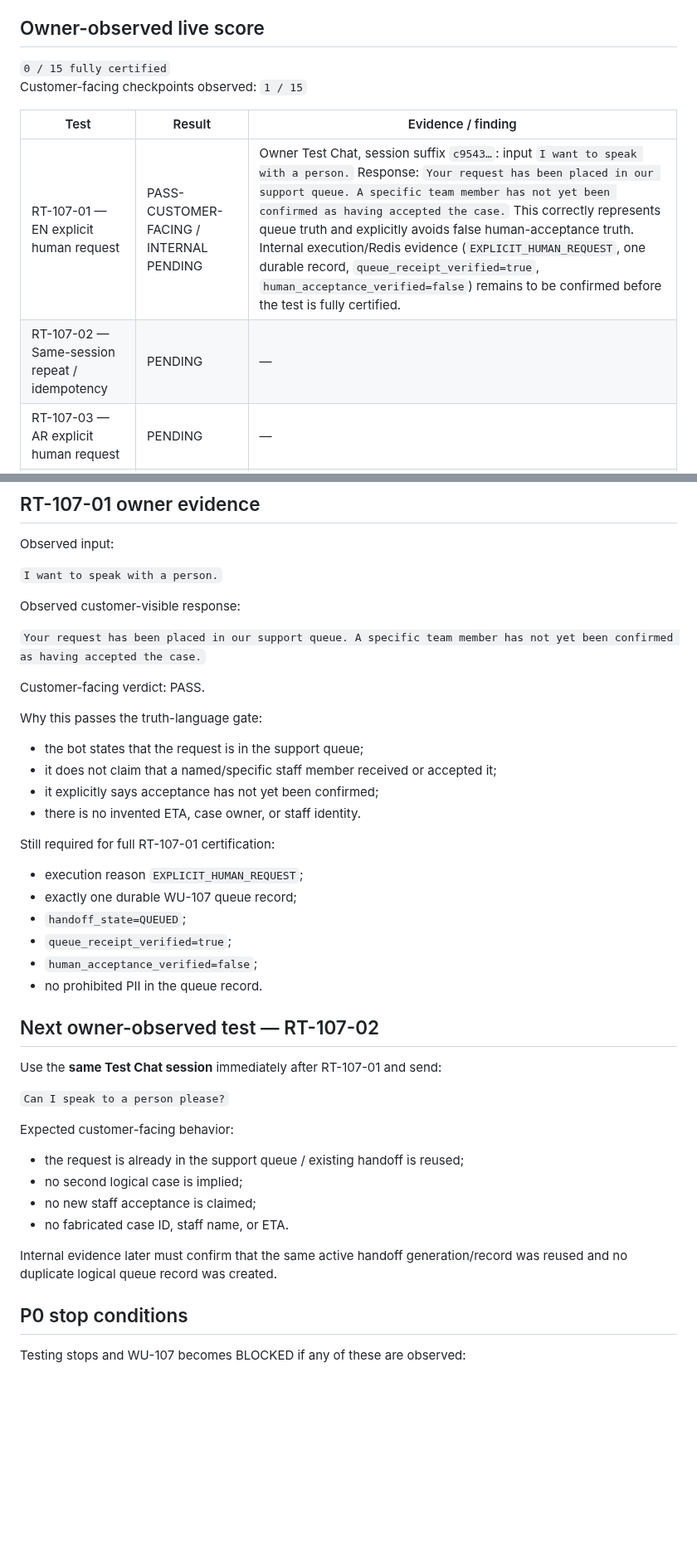
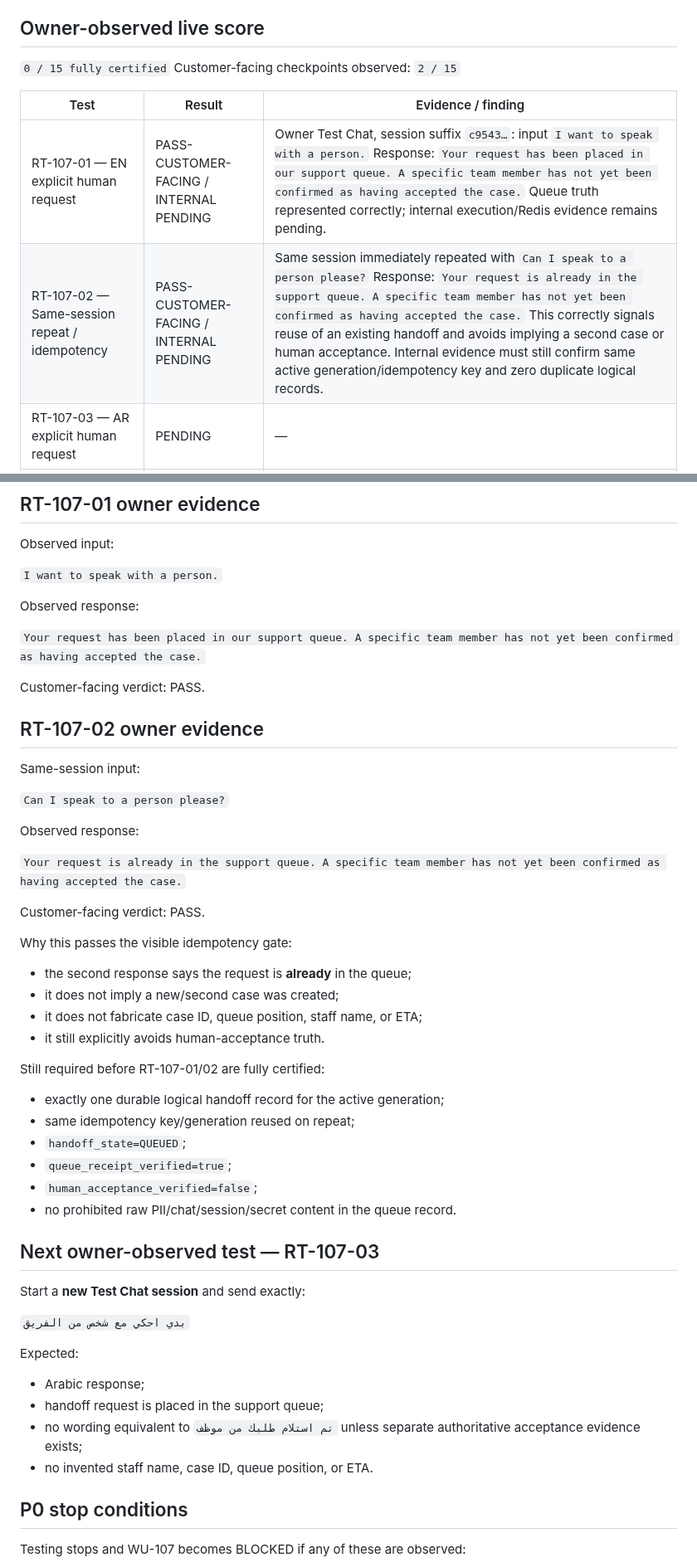
Before and after one commit to SuccessPathMentors/SPM-Sales-AI, a Markdown page: evidence/wu107/runtime-certification-results.md, 2 parts joined by grey strips. Shown at 83% size. GitHub-like rendering; blank space fills up the shorter version.

Commit message:
WU-107: record RT-107-02 customer-facing idempotency PASS

```diff
--- a/evidence/wu107/runtime-certification-results.md
+++ b/evidence/wu107/runtime-certification-results.md
@@ -24,12 +24,12 @@ Production mutation allowed: false
 
 ## Owner-observed live score
 `0 / 15 fully certified`
-Customer-facing checkpoints observed: `1 / 15`
+Customer-facing checkpoints observed: `2 / 15`
 
 | Test | Result | Evidence / finding |
 |---|---|---|
-| RT-107-01 — EN explicit human request | PASS-CUSTOMER-FACING / INTERNAL PENDING | Owner Test Chat, session suffix `c9543…`: input `I want to speak with a person.` Response: `Your request has been placed in our support queue. A specific team member has not yet been confirmed as having accepted the case.` This correctly represents queue truth and explicitly avoids false human-acceptance truth. Internal execution/Redis evidence (`EXPLICIT_HUMAN_REQUEST`, one durable record, `queue_receipt_verified=true`, `human_acceptance_verified=false`) remains to be confirmed before the test is fully certified. |
-| RT-107-02 — Same-session repeat / idempotency | PENDING | — |
+| RT-107-01 — EN explicit human request | PASS-CUSTOMER-FACING / INTERNAL PENDING | Owner Test Chat, session suffix `c9543…`: input `I want to speak with a person.` Response: `Your request has been placed in our support queue. A specific team member has not yet been confirmed as having accepted the case.` Queue truth represented correctly; internal execution/Redis evidence remains pending. |
+| RT-107-02 — Same-session repeat / idempotency | PASS-CUSTOMER-FACING / INTERNAL PENDING | Same session immediately repeated with `Can I speak to a person please?` Response: `Your request is already in the support queue. A specific team member has not yet been confirmed as having accepted the case.` This correctly signals reuse of an existing handoff and avoids implying a second case or human acceptance. Internal evidence must still confirm same active generation/idempotency key and zero duplicate logical records. |
 | RT-107-03 — AR explicit human request | PENDING | — |
 | RT-107-04 — FR explicit human request | PENDING | — |
 | RT-107-05 — Technical support interrupts sales | PENDING | — |
@@ -49,38 +49,47 @@ Observed input:
 
 `I want to speak with a person.`
 
-Observed customer-visible response:
+Observed response:
 
 `Your request has been placed in our support queue. A specific team member has not yet been confirmed as having accepted the case.`
 
 Customer-facing verdict: PASS.
 
-Why this passes the truth-language gate:
-- the bot states that the request is in the support queue;
-- it does not claim that a named/specific staff member received or accepted it;
-- it explicitly says acceptance has not yet been confirmed;
-- there is no invented ETA, case owner, or staff identity.
+## RT-107-02 owner evidence
+Same-session input:
 
-Still required for full RT-107-01 certification:
-- execution reason `EXPLICIT_HUMAN_REQUEST`;
-- exactly one durable WU-107 queue record;
+`Can I speak to a person please?`
+
+Observed response:
+
+`Your request is already in the support queue. A specific team member has not yet been confirmed as having accepted the case.`
+
+Customer-facing verdict: PASS.
+
+Why this passes the visible idempotency gate:
+- the second response says the request is **already** in the queue;
+- it does not imply a new/second case was created;
+- it does not fabricate case ID, queue position, staff name, or ETA;
+- it still explicitly avoids human-acceptance truth.
+
+Still required before RT-107-01/02 are fully certified:
+- exactly one durable logical handoff record for the active generation;
+- same idempotency key/generation reused on repeat;
 - `handoff_state=QUEUED`;
 - `queue_receipt_verified=true`;
 - `human_acceptance_verified=false`;
-- no prohibited PII in the queue record.
+- no prohibited raw PII/chat/session/secret content in the queue record.
 
-## Next owner-observed test — RT-107-02
-Use the **same Test Chat session** immediately after RT-107-01 and send:
+## Next owner-observed test — RT-107-03
+Start a **new Test Chat session** and send exactly:
 
-`Can I speak to a person please?`
+`بدي احكي مع شخص من الفريق`
 
-Expected customer-facing behavior:
-- the request is already in the support queue / existing handoff is reused;
-- no second logical case is implied;
-- no new staff acceptance is claimed;
-- no fabricated case ID, staff name, or ETA.
-
-Internal evidence later must confirm that the same active handoff generation/record was reused and no duplicate logical queue record was created.
+Expected:
+- Arabic response;
+- handoff request is placed in the support queue;
+- no wording equivalent to `تم استلام طلبك من موظف` unless separate authoritative acceptance evidence exists;
+- no invented staff name, case ID, queue position, or ETA.
 
 ## P0 stop conditions
 Testing stops and WU-107 becomes BLOCKED if any of these are observed:
```
